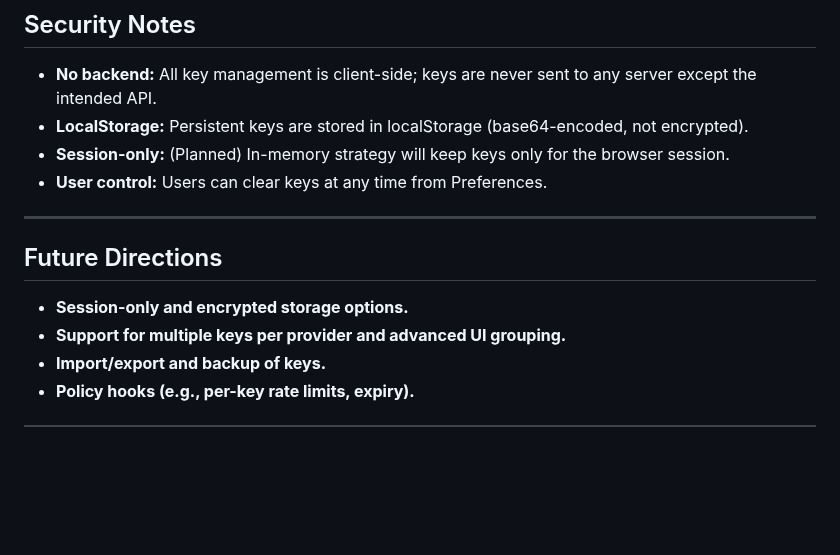
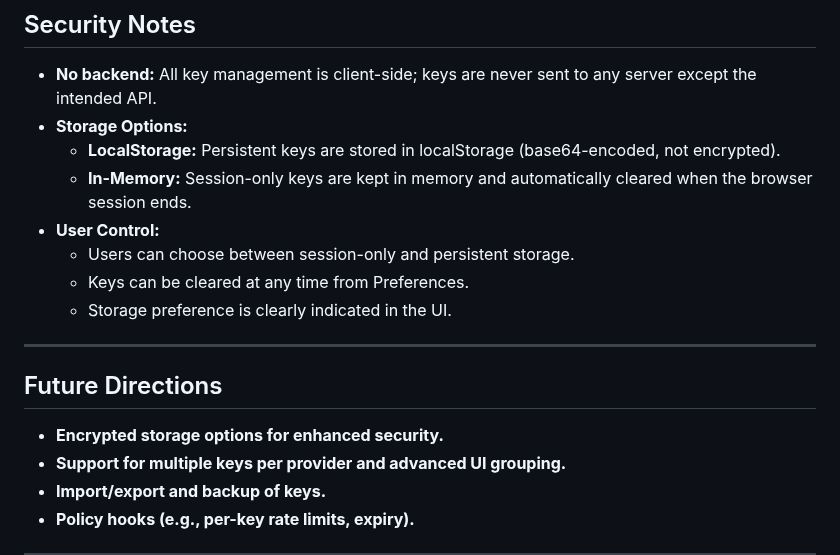
Before and after one commit to virtualsteve-star/chat-playground, a Markdown page: documentation/api_key_management.md, the part around one of its changes. GitHub-like rendering; blank space fills up the shorter version.

```diff
--- a/documentation/api_key_management.md
+++ b/documentation/api_key_management.md
@@ -69,15 +81,19 @@ Steve's Chat Playground uses a flexible, extensible API key management system to
 ## Security Notes
 
 - **No backend:** All key management is client-side; keys are never sent to any server except the intended API.
-- **LocalStorage:** Persistent keys are stored in localStorage (base64-encoded, not encrypted).
-- **Session-only:** (Planned) In-memory strategy will keep keys only for the browser session.
-- **User control:** Users can clear keys at any time from Preferences.
+- **Storage Options:**
+  - **LocalStorage:** Persistent keys are stored in localStorage (base64-encoded, not encrypted).
+  - **In-Memory:** Session-only keys are kept in memory and automatically cleared when the browser session ends.
+- **User Control:**
+  - Users can choose between session-only and persistent storage.
+  - Keys can be cleared at any time from Preferences.
+  - Storage preference is clearly indicated in the UI.
 
 ---
 
 ## Future Directions
 
-- **Session-only and encrypted storage options.**
+- **Encrypted storage options for enhanced security.**
 - **Support for multiple keys per provider and advanced UI grouping.**
 - **Import/export and backup of keys.**
 - **Policy hooks (e.g., per-key rate limits, expiry).**
```
Also changed, not shown: other parts of documentation/api_key_management.md (+16 -4 lines), VERSION_HISTORY.md (+4 -0 lines).
